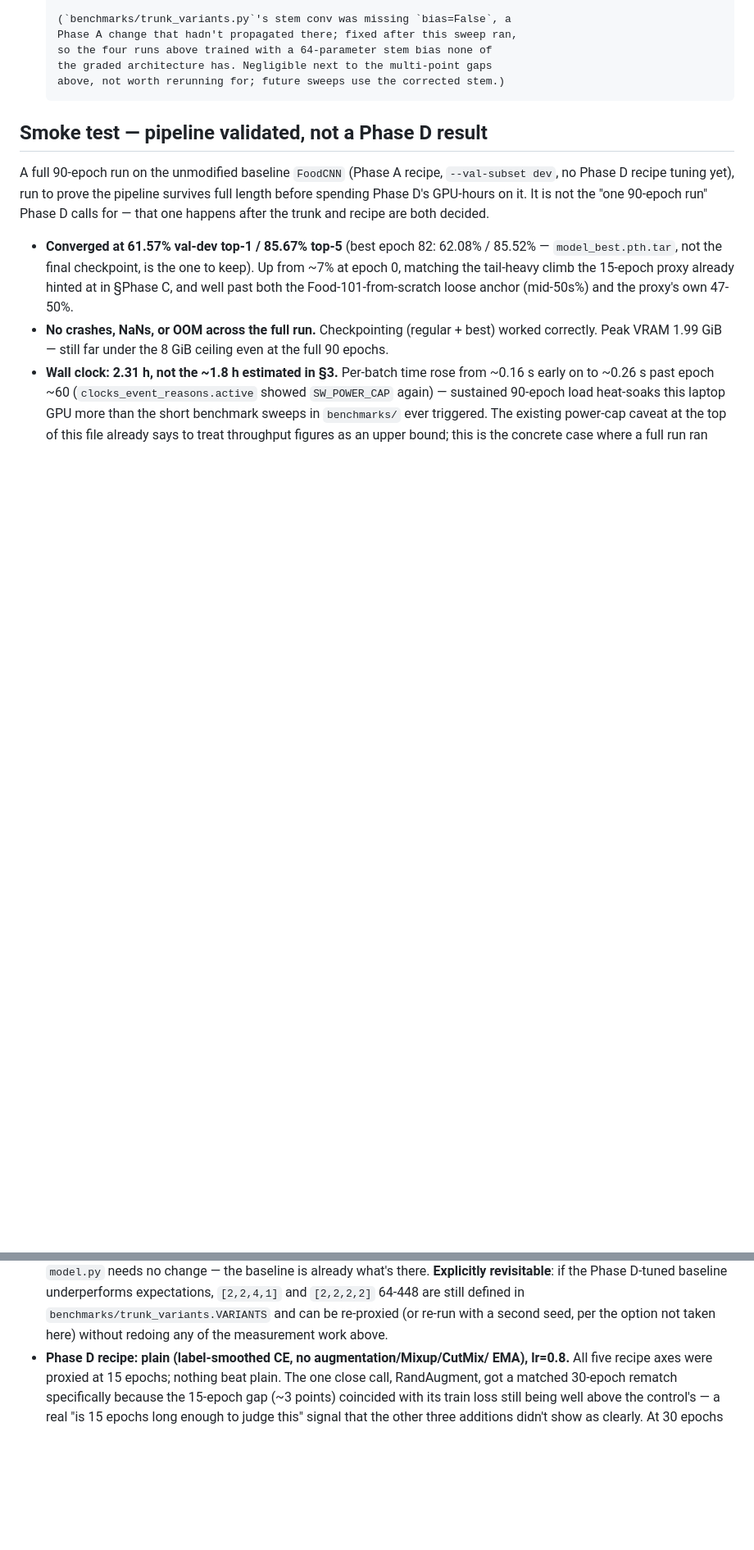
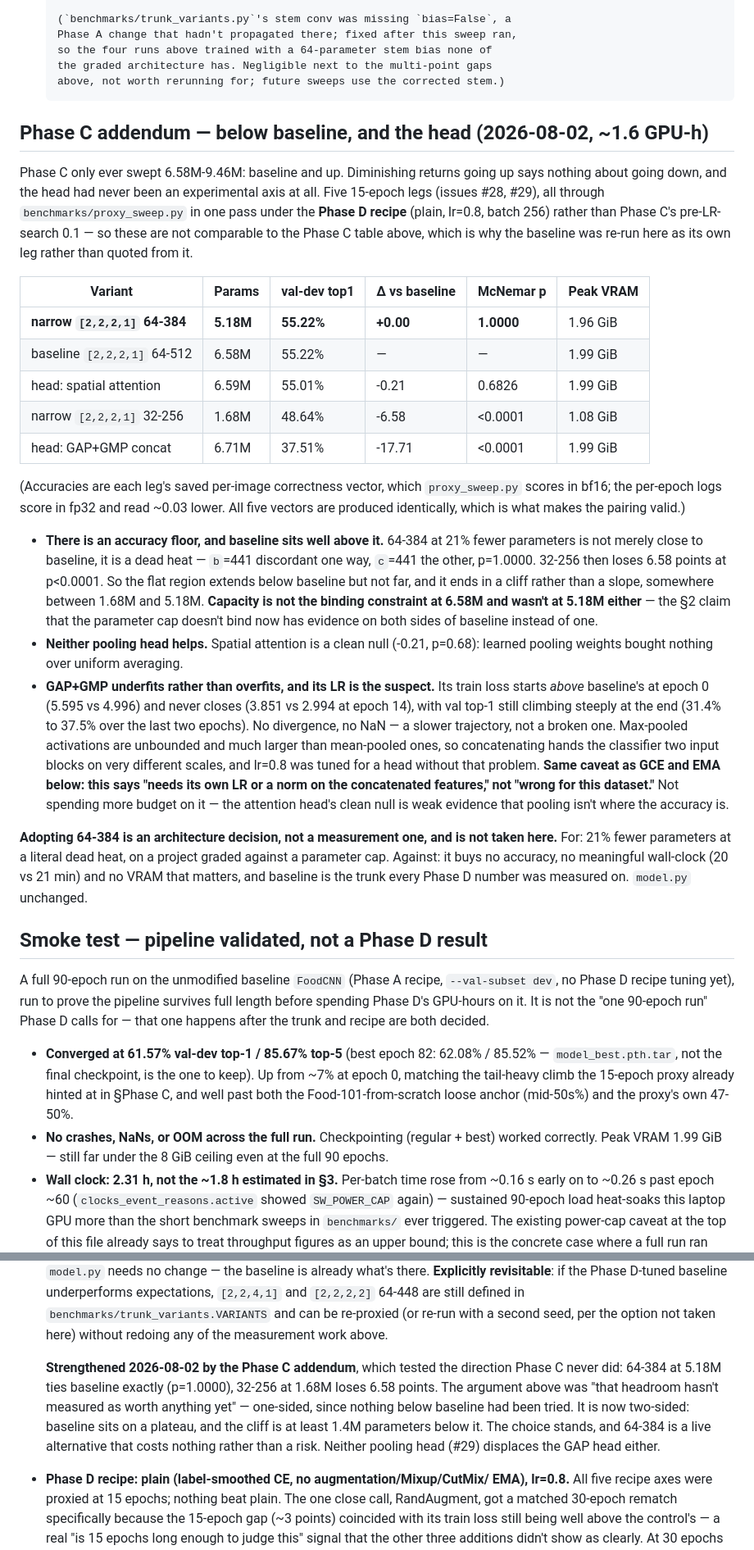
Before and after one commit to lorenzoliuzzo/supervised-learning-on-food-images, a Markdown page: plans/2026-07-30-training-roadmap.md, 2 parts joined by grey strips. Shown at 82% size. Drawn GitHub-style; blank space fills up the shorter version.

Commit message:
Record the width-floor and pooling-head results
Five 15-epoch legs under the Phase D recipe. 64-384 at 5.18M ties
baseline exactly -- 441 discordant pairs each way, p=1.0000 -- and
32-256 at 1.68M loses 6.58 points at p<0.0001, so the accuracy floor is
bracketed and baseline sits well clear of it. Neither pooling head helps:
spatial attention is a clean null (-0.21, p=0.68) and GAP+GMP underfits
badly, its train loss starting above baseline's at epoch 0 and never
closing, which reads as an LR tuned for a different head rather than a
verdict on the head.

Also unticks Phase B's "fixed seed" checkbox. --seed defaults to None and
nothing passes it, so every Phase C and D number came from an unseeded
run; re-running the baseline config here landed 0.43 points from the
existing phaseD-lr0.8 run. Detail in #33.

Refs #28, #29, #33

Co-Authored-By: Claude <noreply@anthropic.com>

```diff
--- a/plans/2026-07-30-training-roadmap.md
+++ b/plans/2026-07-30-training-roadmap.md
@@ -168,6 +176,57 @@ than the new shortcut BNs add back). 17 tests pass, `ruff check .` clean.
       so the four runs above trained with a 64-parameter stem bias none of
       the graded architecture has. Negligible next to the multi-point gaps
       above, not worth rerunning for; future sweeps use the corrected stem.)
+
+## Phase C addendum — below baseline, and the head (2026-08-02, ~1.6 GPU-h)
+
+Phase C only ever swept 6.58M-9.46M: baseline and up. Diminishing returns
+going up says nothing about going down, and the head had never been an
+experimental axis at all. Five 15-epoch legs (issues #28, #29), all through
+`benchmarks/proxy_sweep.py` in one pass under the **Phase D recipe**
+(plain, lr=0.8, batch 256) rather than Phase C's pre-LR-search 0.1 — so
+these are not comparable to the Phase C table above, which is why the
+baseline was re-run here as its own leg rather than quoted from it.
+
+| Variant | Params | val-dev top1 | Δ vs baseline | McNemar p | Peak VRAM |
+| --- | --- | --- | --- | --- | --- |
+| **narrow `[2,2,2,1]` 64-384** | **5.18M** | **55.22%** | **+0.00** | **1.0000** | 1.96 GiB |
+| baseline `[2,2,2,1]` 64-512 | 6.58M | 55.22% | — | — | 1.99 GiB |
+| head: spatial attention | 6.59M | 55.01% | -0.21 | 0.6826 | 1.99 GiB |
+| narrow `[2,2,2,1]` 32-256 | 1.68M | 48.64% | -6.58 | <0.0001 | 1.08 GiB |
+| head: GAP+GMP concat | 6.71M | 37.51% | -17.71 | <0.0001 | 1.99 GiB |
+
+(Accuracies are each leg's saved per-image correctness vector, which
+`proxy_sweep.py` scores in bf16; the per-epoch logs score in fp32 and read
+~0.03 lower. All five vectors are produced identically, which is what makes
+the pairing valid.)
+
+- **There is an accuracy floor, and baseline sits well above it.** 64-384 at
+  21% fewer parameters is not merely close to baseline, it is a dead heat —
+  `b`=441 discordant one way, `c`=441 the other, p=1.0000. 32-256 then loses
+  6.58 points at p<0.0001. So the flat region extends below baseline but not
+  far, and it ends in a cliff rather than a slope, somewhere between 1.68M
+  and 5.18M. **Capacity is not the binding constraint at 6.58M and wasn't at
+  5.18M either** — the §2 claim that the parameter cap doesn't bind now has
+  evidence on both sides of baseline instead of one.
+- **Neither pooling head helps.** Spatial attention is a clean null (-0.21,
+  p=0.68): learned pooling weights bought nothing over uniform averaging.
+- **GAP+GMP underfits rather than overfits, and its LR is the suspect.** Its
+  train loss starts *above* baseline's at epoch 0 (5.595 vs 4.996) and never
+  closes (3.851 vs 2.994 at epoch 14), with val top-1 still climbing steeply
+  at the end (31.4% to 37.5% over the last two epochs). No divergence, no
+  NaN — a slower trajectory, not a broken one. Max-pooled activations are
+  unbounded and much larger than mean-pooled ones, so concatenating hands the
+  classifier two input blocks on very different scales, and lr=0.8 was tuned
+  for a head without that problem. **Same caveat as GCE and EMA below: this
+  says "needs its own LR or a norm on the concatenated features," not "wrong
+  for this dataset."** Not spending more budget on it — the attention head's
+  clean null is weak evidence that pooling isn't where the accuracy is.
+
+**Adopting 64-384 is an architecture decision, not a measurement one, and is
+not taken here.** For: 21% fewer parameters at a literal dead heat, on a
+project graded against a parameter cap. Against: it buys no accuracy, no
+meaningful wall-clock (20 vs 21 min) and no VRAM that matters, and baseline
+is the trunk every Phase D number was measured on. `model.py` unchanged.
 
 ## Smoke test — pipeline validated, not a Phase D result
 
@@ -438,6 +498,15 @@ together, but for unrelated reasons.
   defined in `benchmarks/trunk_variants.VARIANTS` and can be re-proxied (or
   re-run with a second seed, per the option not taken here) without redoing
   any of the measurement work above.
+
+  **Strengthened 2026-08-02 by the Phase C addendum**, which tested the
+  direction Phase C never did: 64-384 at 5.18M ties baseline exactly
+  (p=1.0000), 32-256 at 1.68M loses 6.58 points. The argument above was
+  "that headroom hasn't measured as worth anything yet" — one-sided, since
+  nothing below baseline had been tried. It is now two-sided: baseline sits
+  on a plateau, and the cliff is at least 1.4M parameters below it. The
+  choice stands, and 64-384 is a live alternative that costs nothing rather
+  than a risk. Neither pooling head (#29) displaces the GAP head either.
 - **Phase D recipe: plain (label-smoothed CE, no augmentation/Mixup/CutMix/
   EMA), lr=0.8.** All five recipe axes were proxied at 15 epochs; nothing
   beat plain. The one close call, RandAugment, got a matched 30-epoch
```
Also changed, not shown: other parts of plans/2026-07-30-training-roadmap.md (+14 -5 lines).
